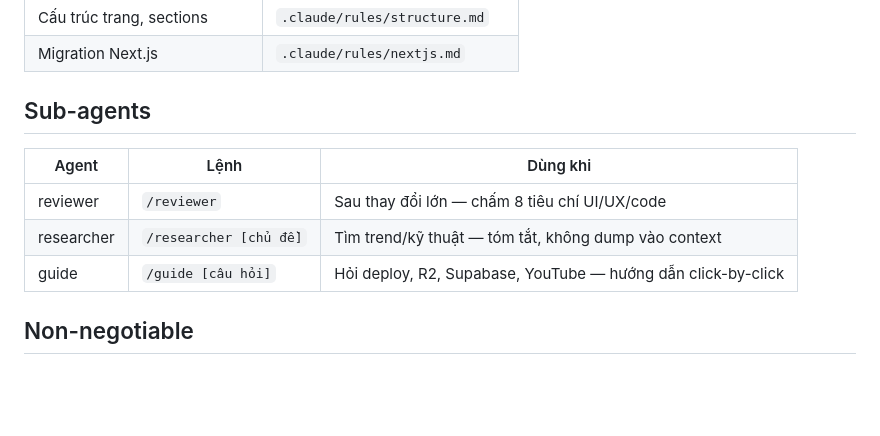
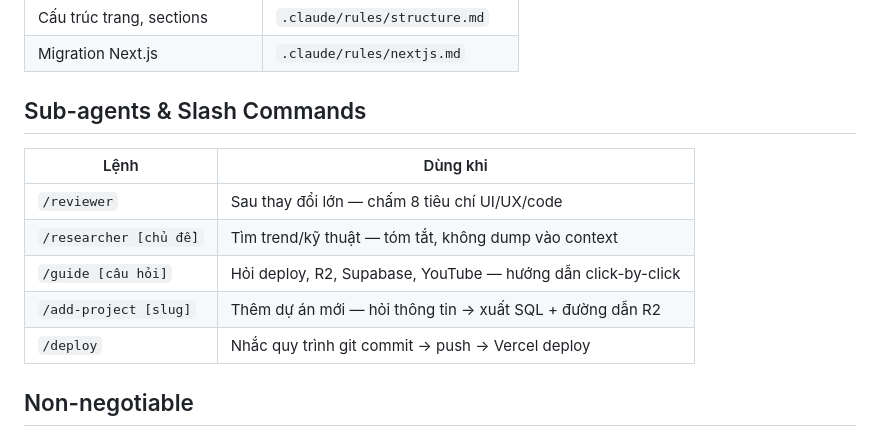
Before and after one commit to hiepd5/hd5studio-website, a Markdown page: CLAUDE.md, the part around one of its changes. Rendered like a GitHub page; blank space fills up the shorter version.

```diff
--- a/CLAUDE.md
+++ b/CLAUDE.md
@@ -19,13 +19,15 @@
 | Cấu trúc trang, sections | `.claude/rules/structure.md` |
 | Migration Next.js | `.claude/rules/nextjs.md` |
 
-## Sub-agents
+## Sub-agents & Slash Commands
 
-| Agent | Lệnh | Dùng khi |
-|---|---|---|
-| reviewer | `/reviewer` | Sau thay đổi lớn — chấm 8 tiêu chí UI/UX/code |
-| researcher | `/researcher [chủ đề]` | Tìm trend/kỹ thuật — tóm tắt, không dump vào context |
-| guide | `/guide [câu hỏi]` | Hỏi deploy, R2, Supabase, YouTube — hướng dẫn click-by-click |
+| Lệnh | Dùng khi |
+|---|---|
+| `/reviewer` | Sau thay đổi lớn — chấm 8 tiêu chí UI/UX/code |
+| `/researcher [chủ đề]` | Tìm trend/kỹ thuật — tóm tắt, không dump vào context |
+| `/guide [câu hỏi]` | Hỏi deploy, R2, Supabase, YouTube — hướng dẫn click-by-click |
+| `/add-project [slug]` | Thêm dự án mới — hỏi thông tin → xuất SQL + đường dẫn R2 |
+| `/deploy` | Nhắc quy trình git commit → push → Vercel deploy |
 
 ## Non-negotiable
 - Nền luôn dark `#080808` / `#0f0f0f` — không dùng nền sáng
```
Also changed, not shown: other parts of CLAUDE.md (+41 -14 lines).
